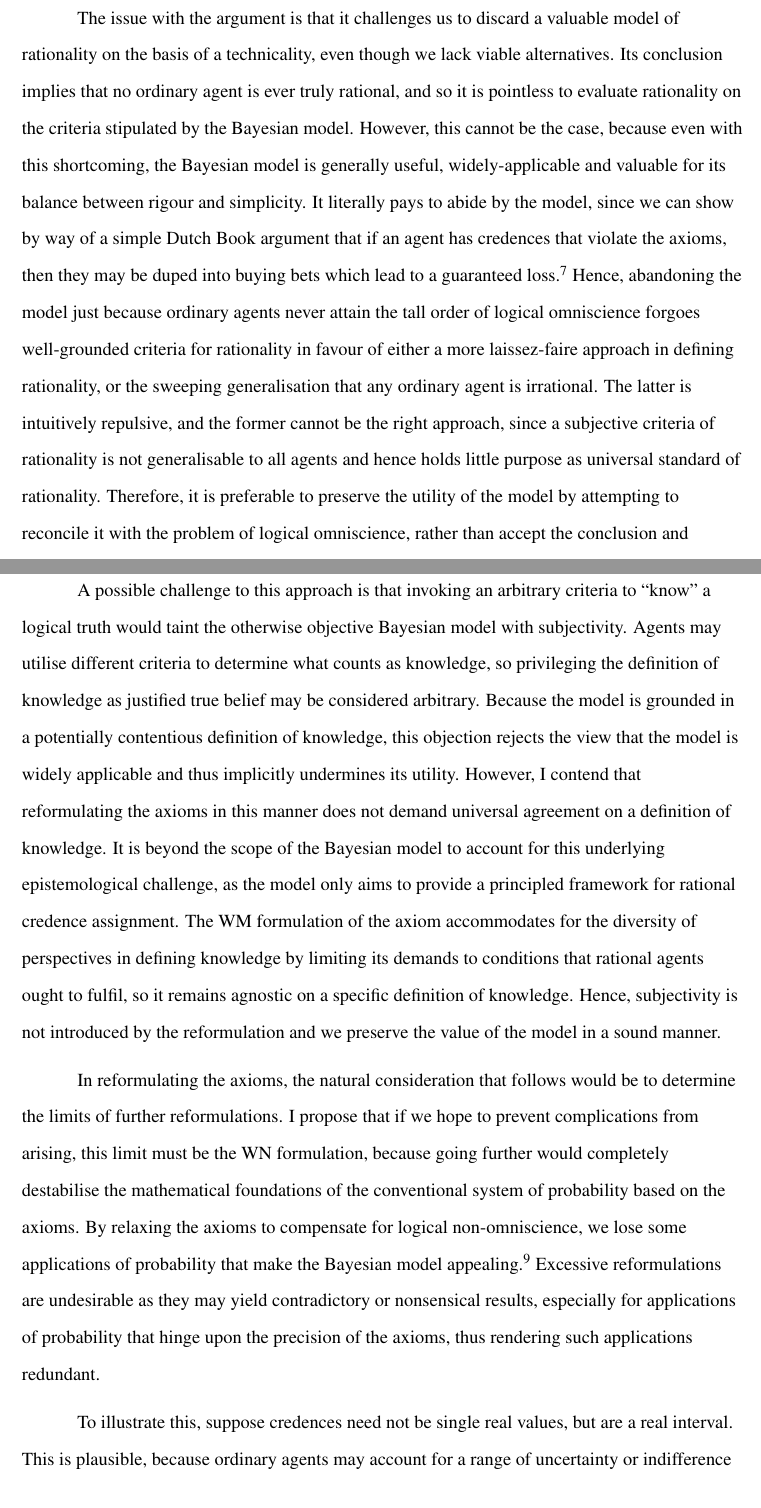
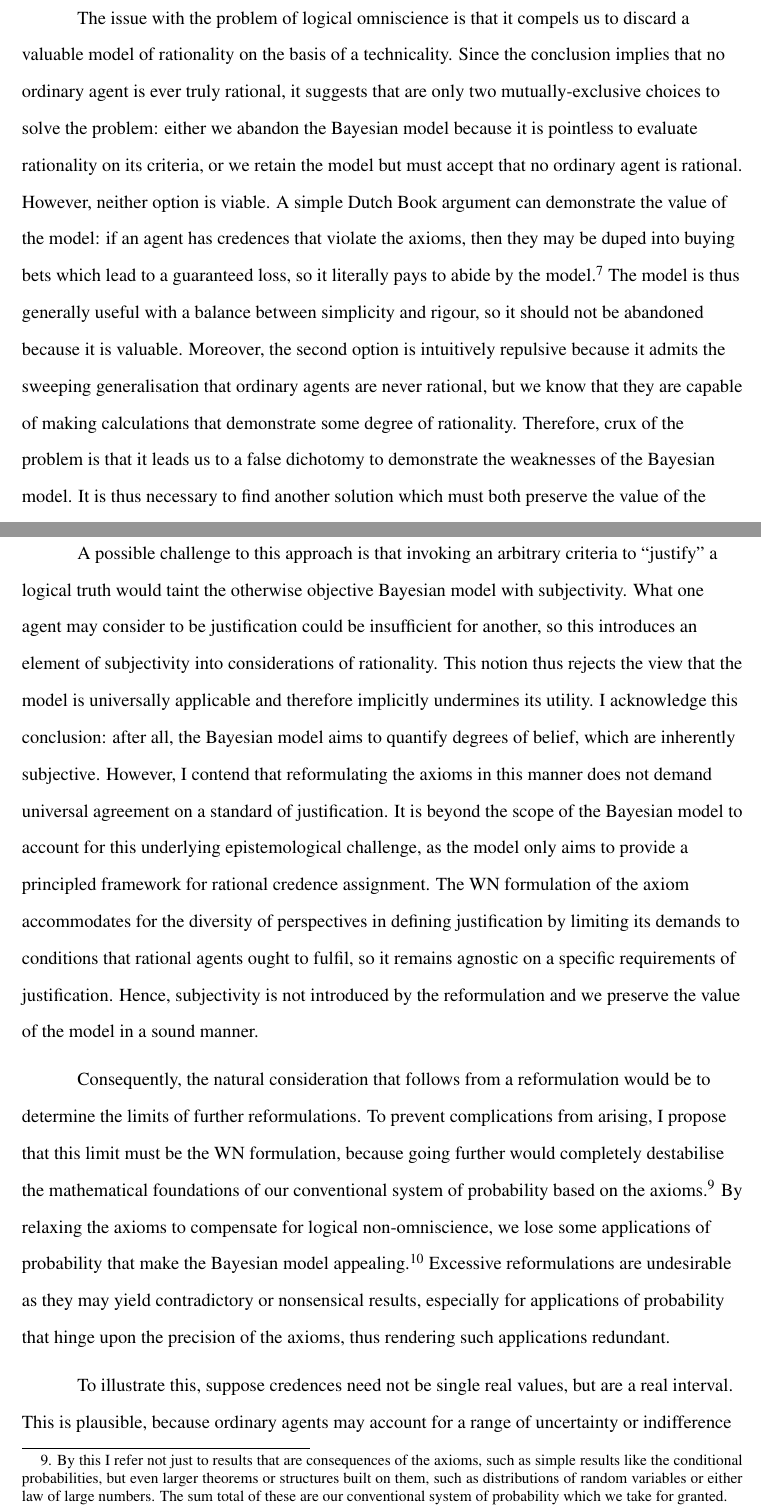
Before and after one commit to szostacowicz/Essay-tex, a LaTeX document (PE3101P Term Paper.tex): two parts of pages 4 and 6 of 9, joined at a grey line, cut so that both start at the same text. The pictures show the PDF file PE3101P Term Paper.pdf that the author committed with the source.

Commit message:
171123 0134hrs changed focus of problem setting and justification argument

```diff
--- a/PE3101P Term Paper.tex
+++ b/PE3101P Term Paper.tex
@@ -74,4 +74,4 @@ Consequently, \textbf{P3} restates the axiom of normalisation. \textbf{P4} also
 
-The issue with the argument is that it challenges us to discard a valuable model of rationality on the basis of a technicality, even though we lack viable alternatives. Its conclusion implies that no ordinary agent is ever truly rational, and so it is pointless to evaluate rationality on the criteria stipulated by the Bayesian model. However, this cannot be the case, because even with this shortcoming, the Bayesian model is generally useful, widely-applicable and valuable for its balance between rigour and simplicity. It literally pays to abide by the model, since we can show by way of a simple Dutch Book argument that if an agent has credences that violate the axioms, then they may be duped into buying bets which lead to a guaranteed loss.\autocite[44]{bdrc} Hence, abandoning the model just because ordinary agents never attain the tall order of logical omniscience forgoes well-grounded criteria for rationality in favour of either a more laissez-faire approach in defining rationality, or the sweeping generalisation that any ordinary agent is irrational. The latter is intuitively repulsive, and the former cannot be the right approach, since a subjective criteria of rationality is not generalisable to all agents and hence holds little purpose as universal standard of rationality. Therefore, it is preferable to preserve the utility of the model by attempting to reconcile it with the problem of logical omniscience, rather than accept the conclusion and surrender without adopting a reasonable alternative.
+The issue with the problem of logical omniscience is that it compels us to discard a valuable model of rationality on the basis of a technicality. Since the conclusion implies that no ordinary agent is ever truly rational, it suggests that are only two mutually-exclusive choices to solve the problem: either we abandon the Bayesian model because it is pointless to evaluate rationality on its criteria, or we retain the model but must accept that no ordinary agent is rational. However, neither option is viable. A simple Dutch Book argument can demonstrate the value of the model: if an agent has credences that violate the axioms, then they may be duped into buying bets which lead to a guaranteed loss, so it literally pays to abide by the model.\autocite[44]{bdrc} The model is thus generally useful with a balance between simplicity and rigour, so it should not be abandoned because it is valuable. Moreover, the second option is intuitively repulsive because it admits the sweeping generalisation that ordinary agents are never rational, but we know that they are capable of making calculations that demonstrate some degree of rationality. Therefore, crux of the problem is that it leads us to a false dichotomy to demonstrate the weaknesses of the Bayesian model. It is thus necessary to find another solution which must both preserve the value of the model and account for the logical non-omniscience of ordinary agents.
 
 \section{Reformulating Normalisation}
@@ -83,9 +83,9 @@ This reformulation implies that an ordinary agent ought to have maximum credence
 
 This reformulation is desirable because it renders truths that are unknown to an ordinary agent as irrelevant to considerations of rationality, so it eliminates the demand of logical omniscience. Furthermore, it is coherent with the demands on rationality prescribed by the Bayesian model, as it is reasonable to expect that a rational agent can justify their credences. Therefore, applying WN to Fermat's Last Theorem, an ordinary agent in the past remains rational for having a non-maximum credence in its truth, because it would have been impossible for anyone to produce a valid justification for this credence. However, with the theorem now proven, even if a rational agent cannot reproduce the proof, they may justify their credence in the truth of the theorem on the grounds of the rigorous review that its proof underwent, so they must assign maximum credence to this truth. Hence, this constitutes a more pragmatic approach to modelling the credences of ordinary agents.
 
-A possible challenge to this approach is that invoking an arbitrary criteria to ``know'' a logical truth would taint the otherwise objective Bayesian model with subjectivity. Agents may utilise different criteria to determine what counts as knowledge, so privileging the definition of knowledge as justified true belief may be considered arbitrary. Because the model is grounded in a potentially contentious definition of knowledge, this objection rejects the view that the model is widely applicable and thus implicitly undermines its utility. However, I contend that reformulating the axioms in this manner does not demand universal agreement on a definition of knowledge. It is beyond the scope of the Bayesian model to account for this underlying epistemological challenge, as the model only aims to provide a principled framework for rational credence assignment. The WM formulation of the axiom accommodates for the diversity of perspectives in defining knowledge by limiting its demands to conditions that rational agents ought to fulfil, so it remains agnostic on a specific definition of knowledge. Hence, subjectivity is not introduced by the reformulation and we preserve the value of the model in a sound manner.
+A possible challenge to this approach is that invoking an arbitrary criteria to ``justify'' a logical truth would taint the otherwise objective Bayesian model with subjectivity. What one agent may consider to be justification could be insufficient for another, so this introduces an element of subjectivity into considerations of rationality. This notion thus rejects the view that the model is universally applicable and therefore implicitly undermines its utility. I acknowledge this conclusion: after all, the Bayesian model aims to quantify degrees of belief, which are inherently subjective. However, I contend that reformulating the axioms in this manner does not demand universal agreement on a standard of justification. It is beyond the scope of the Bayesian model to account for this underlying epistemological challenge, as the model only aims to provide a principled framework for rational credence assignment. The WN formulation of the axiom accommodates for the diversity of perspectives in defining justification by limiting its demands to conditions that rational agents ought to fulfil, so it remains agnostic on a specific requirements of justification. Hence, subjectivity is not introduced by the reformulation and we preserve the value of the model in a sound manner.
 
-In reformulating the axioms, the natural consideration that follows would be to determine the limits of further reformulations. I propose that if we hope to prevent complications from arising, this limit must be the WN formulation, because going further would completely destabilise the mathematical foundations of the conventional system of probability based on the axioms. By relaxing the axioms to compensate for logical non-omniscience, we lose some applications of probability that make the Bayesian model appealing.\autocite[436]{oup} Excessive reformulations are undesirable as they may yield contradictory or nonsensical results, especially for applications of probability that hinge upon the precision of the axioms, thus rendering such applications redundant.
+Consequently, the natural consideration that follows from a reformulation would be to determine the limits of further reformulations. To prevent complications from arising, I propose that this limit must be the WN formulation, because going further would completely destabilise the mathematical foundations of our conventional system of probability based on the axioms.\footnote{By this I refer not just to results that are consequences of the axioms, such as simple results like the conditional probabilities, but even larger theorems or structures built on them, such as distributions of random variables or either law of large numbers. The sum total of these are our conventional system of probability which we take for granted.}  By relaxing the axioms to compensate for logical non-omniscience, we lose some applications of probability that make the Bayesian model appealing.\autocite[436]{oup} Excessive reformulations are undesirable as they may yield contradictory or nonsensical results, especially for applications of probability that hinge upon the precision of the axioms, thus rendering such applications redundant.
 
 To illustrate this, suppose credences need not be single real values, but are a real interval. This is plausible, because ordinary agents may account for a range of uncertainty or indifference that is more faithful to their epistemic position. Therefore, if a rational agent knows a logical truth, their credence ought to be an interval that includes the number one.\autocite{sep} We may thus reformulate the axiom of normalisation to:
 \begin{axiom}
@@ -103 +103,2 @@ One could contend that the above examples are unfair because there could be meth
 \section{Conclusion}
+This paper has demonstrated that the only solution to the problem of logical omniscience is to adopt the WN formulation of normalisation, which limits the assignment of maximum credence only to logical truths that ordinary agents can know. Adopting weaker formulations like WVN destabilises our conventional system of probability, while also causing new impossible demands on rationality to reappear as a model that is too convoluted to be useful for an ordinary agent.
```
Also changed, not shown: PE3101P Term Paper.pdf, PE3101P Term Paper.tex (13 more changed lines).
